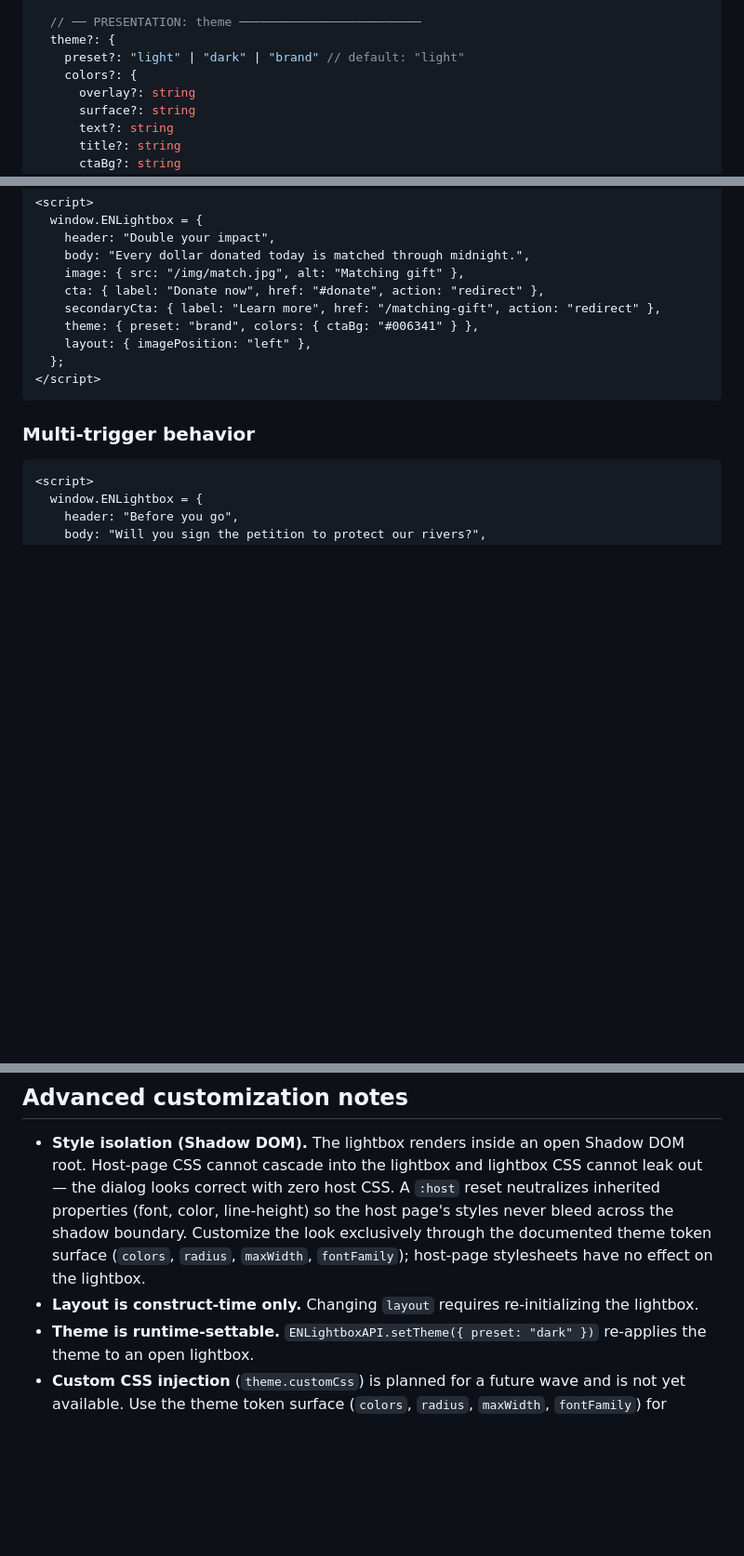
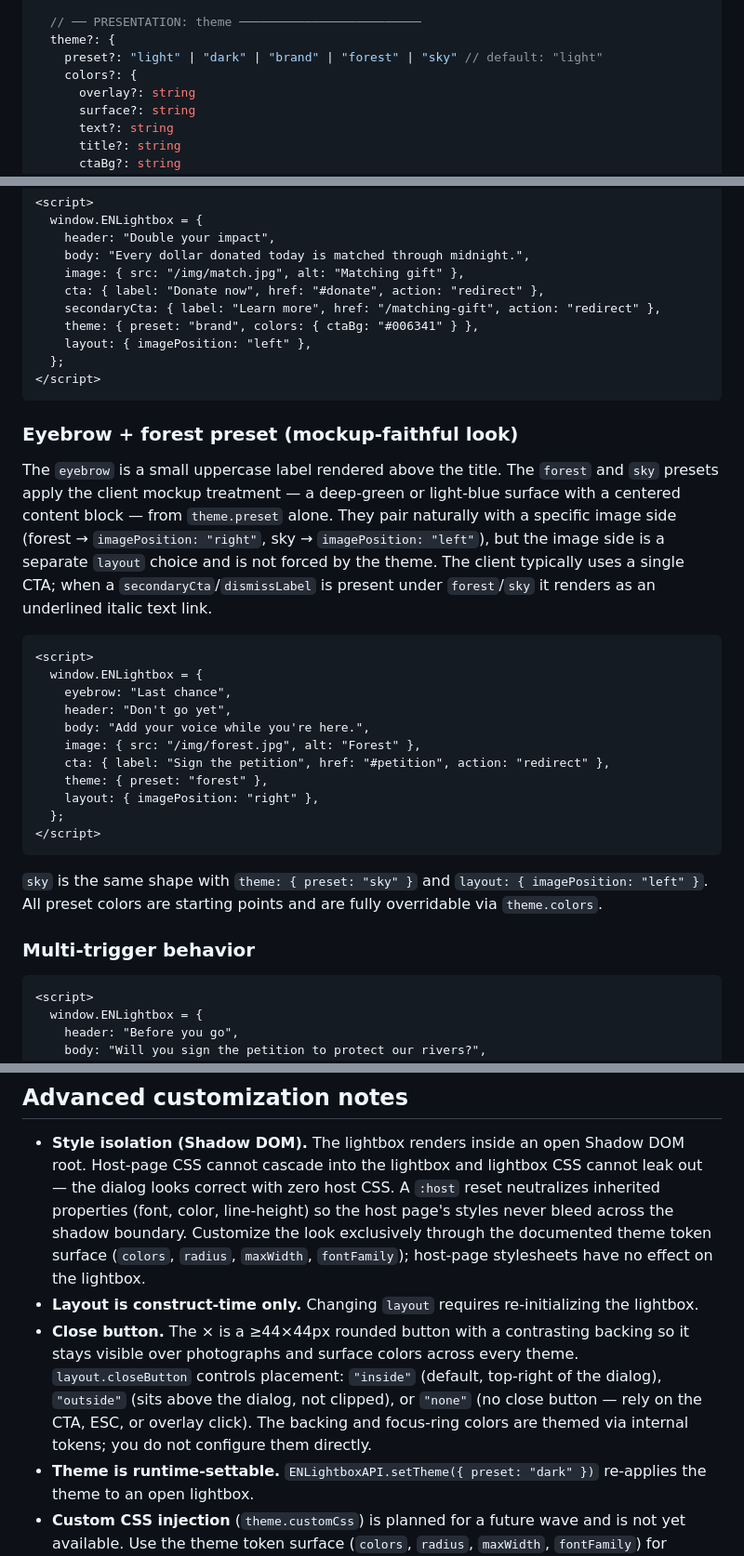
Before and after one commit to 4site-interactive-studios/tnc-en-lightbox, a Markdown page: EDITOR.md, 3 parts joined by grey strips. Shown at 93% size. GitHub-like rendering; blank space fills up the shorter version.

Commit message:
docs(editor): document eyebrow, forest/sky presets, and the close button
Add the optional eyebrow field and the forest/sky preset literals to the
config schema. Add an eyebrow + forest example showing the mockup-faithful
centered look from theme.preset alone, with the documented image-pairing
(forest -> right, sky -> left) and the single-CTA / underlined-italic
secondary note. Document the >=44x44 close button with backing and the
inside/outside/none placement options.

````diff
--- a/EDITOR.md
+++ b/EDITOR.md
@@ -86,7 +87,7 @@ interface ENLightboxConfig {
 
   // ── PRESENTATION: theme ─────────────────────────
   theme?: {
-    preset?: "light" | "dark" | "brand" // default: "light"
+    preset?: "light" | "dark" | "brand" | "forest" | "sky" // default: "light"
     colors?: {
       overlay?: string
       surface?: string
@@ -155,6 +156,35 @@ If `localStorage` is unavailable (e.g., private mode), the library fails open: i
 </script>
 ```
 
+### Eyebrow + forest preset (mockup-faithful look)
+
+The `eyebrow` is a small uppercase label rendered above the title. The `forest`
+and `sky` presets apply the client mockup treatment — a deep-green or light-blue
+surface with a centered content block — from `theme.preset` alone. They pair
+naturally with a specific image side (forest → `imagePosition: "right"`,
+sky → `imagePosition: "left"`), but the image side is a separate `layout`
+choice and is not forced by the theme. The client typically uses a single CTA;
+when a `secondaryCta`/`dismissLabel` is present under `forest`/`sky` it renders
+as an underlined italic text link.
+
+```html
+<script>
+  window.ENLightbox = {
+    eyebrow: "Last chance",
+    header: "Don't go yet",
+    body: "Add your voice while you're here.",
+    image: { src: "/img/forest.jpg", alt: "Forest" },
+    cta: { label: "Sign the petition", href: "#petition", action: "redirect" },
+    theme: { preset: "forest" },
+    layout: { imagePosition: "right" },
+  };
+</script>
+```
+
+`sky` is the same shape with `theme: { preset: "sky" }` and
+`layout: { imagePosition: "left" }`. All preset colors are starting points and
+are fully overridable via `theme.colors`.
+
 ### Multi-trigger behavior
 
 ```html
@@ -208,6 +238,12 @@ Because each EN page embeds the script independently, updating the lightbox vers
   documented theme token surface (`colors`, `radius`, `maxWidth`, `fontFamily`);
   host-page stylesheets have no effect on the lightbox.
 - **Layout is construct-time only.** Changing `layout` requires re-initializing the lightbox.
+- **Close button.** The × is a ≥44×44px rounded button with a contrasting backing
+  so it stays visible over photographs and surface colors across every theme.
+  `layout.closeButton` controls placement: `"inside"` (default, top-right of the
+  dialog), `"outside"` (sits above the dialog, not clipped), or `"none"` (no close
+  button — rely on the CTA, ESC, or overlay click). The backing and focus-ring
+  colors are themed via internal tokens; you do not configure them directly.
 - **Theme is runtime-settable.** `ENLightboxAPI.setTheme({ preset: "dark" })` re-applies the theme to an open lightbox.
 - **Custom CSS injection** (`theme.customCss`) is planned for a future wave and is not yet available. Use the theme token surface (`colors`, `radius`, `maxWidth`, `fontFamily`) for customization now.
 - **No page detection.** The library does not detect Engaging Networks page type or page ID. Show the lightbox only on the pages where you place `window.ENLightbox`.
````
Also changed, not shown: other parts of EDITOR.md (+1 -0 lines).
